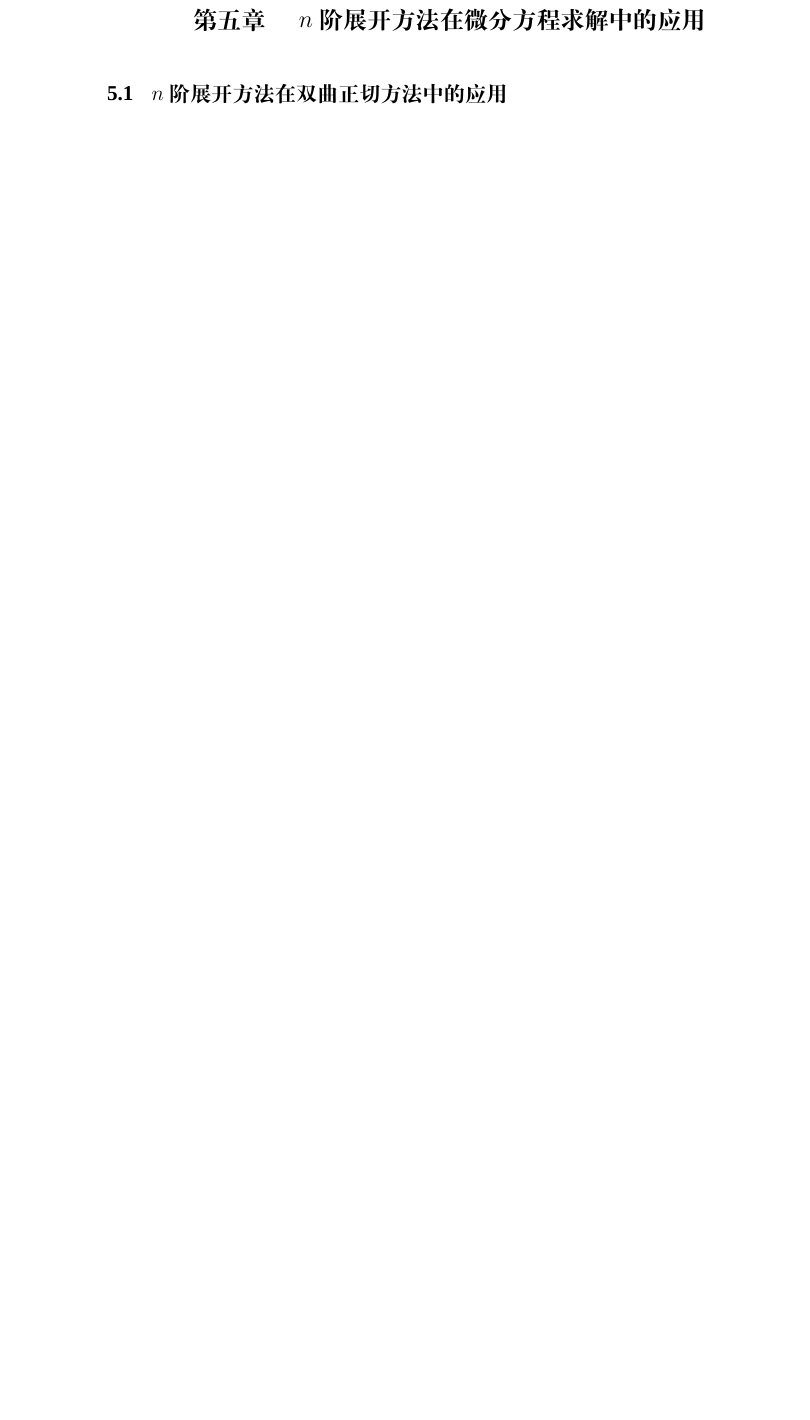
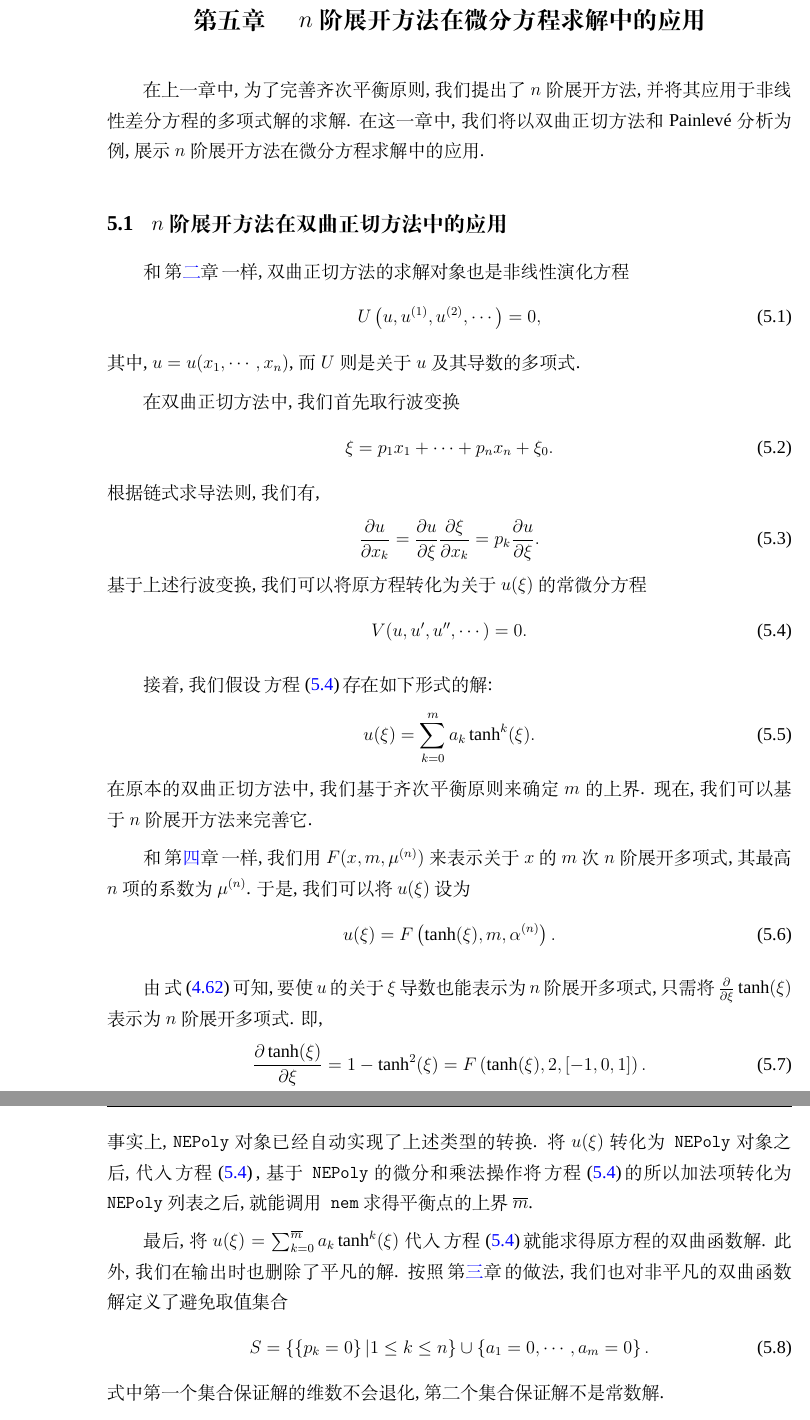
Before and after one commit to yu961549745/ECNU_Paper, a LaTeX thesis (paper/paper.tex, which reads paper/chapter/ch05.tex): part of page 67 of 101 before the commit and two parts of pages 67 and 68 of 101 after it, the two joined at a grey line, cut so that both start at the same text, the shorter picture padded with empty space. Compiled offline with XeLaTeX; a missing font is replaced by an installed copy or a similar font.

Commit message:
准备NCTM的例子

```diff
--- a/paper/chapter/ch05.tex
+++ b/paper/chapter/ch05.tex
@@ -1,2 +1,47 @@
 \chapter{$n$阶展开方法在微分方程求解中的应用}\label{ch05}
+在上一章中, 为了完善齐次平衡原则, 我们提出了$n$阶展开方法, 并将其应用于非线性差分方程的多项式解的求解. 在这一章中, 我们将以双曲正切方法和\Painleve{}分析为例, 展示$n$阶展开方法在微分方程求解中的应用.
+
 \section{$n$阶展开方法在双曲正切方法中的应用}
+和\refchp{ch02}一样, 双曲正切方法的求解对象也是非线性演化方程
+\begin{equation}
+    U\sbrace{u,u\up{1},u\up{2},\cdots}=0,
+\end{equation}
+其中, $u=u(x_1,\cdots,x_n)$, 而$U$则是关于$u$及其导数的多项式.
+
+在双曲正切方法中, 我们首先取行波变换
+\begin{equation}
+    \xi = p_1 x_1 +\cdots + p_n x_n + \xi_0.
+\end{equation}
+根据链式求导法则, 我们有,
+\begin{equation}
+    \DIFF{u}{x_k}=\DIFF{u}{\xi}\DIFF{\xi}{x_k}=p_k\DIFF{u}{\xi}.
+\end{equation}
+基于上述行波变换, 我们可以将原方程转化为关于$u(\xi)$的常微分方程
+\begin{equation}
+    V(u,u',u'',\cdots)=0. \label{odeq}
+\end{equation}
+
+接着, 我们假设\refeqnn{odeq}存在如下形式的解:
+\begin{equation}
+    u(\xi)=\sum_{k=0}^m{a_k \tanh^k(\xi)}.
+\end{equation}
+在原本的双曲正切方法中, 我们基于齐次平衡原则来确定$m$的上界. 现在, 我们可以基于$n$阶展开方法来完善它.
+
+和\refchp{ch04}一样, 我们用$F(x,m,\mu\up{n})$来表示关于$x$的$m$次$n$阶展开多项式, 其最高$n$项的系数为$\mu\up{n}$. 于是, 我们可以将$u(\xi)$设为
+\begin{equation}
+    u(\xi)=F\sbrace{\tanh(\xi),m,\alpha\up{n}}.
+\end{equation}
+
+由\refeqn{NEM-diff}可知, 要使$u$的关于$\xi$导数也能表示为$n$阶展开多项式, 只需将$\DIF{\xi}\tanh(\xi)$表示为$n$阶展开多项式. 即,
+\begin{equation}
+    \DIFF{\tanh(\xi)}{\xi}=1-\tanh^2(\xi)=F\sbrace{\tanh(\xi),2,[-1,0,1]}.
+\end{equation}
+事实上, \cd{NEPoly}对象已经自动实现了上述类型的转换. 将$u(\xi)$转化为\cd{NEPoly}对象之后, 代入\refeqnn{odeq}, 基于\cd{NEPoly}的微分和乘法操作将\refeqnn{odeq}的所以加法项转化为\cd{NEPoly}列表之后, 就能调用\cd{nem}求得平衡点的上界$\overline{m}$.
+
+最后, 将$u(\xi)=\sum_{k=0}^{\overline{m}}{a_k \tanh^k(\xi)}$代入\refeqnn{odeq}就能求得原方程的双曲函数解.  此外, 我们在输出时也删除了平凡的解. 按照\refchp{ch03}的做法, 我们也对非平凡的双曲函数解定义了避免取值集合
+\begin{equation}
+    S=\bbrace{\bbrace{p_k=0}|1\le k \le n} \cup \bbrace{a_1=0,\cdots,a_m=0}.
+\end{equation}
+式中第一个集合保证解的维数不会退化, 第二个集合保证解不是常数解.
+
+基于上述过程, 我们实现了\cd{NCTM}软件包. \cd{NCTM}的核心接口为 \todo{接口重新实现以下, 挑选几个典型的例子}
```
Also changed, not shown: paper/chapter/ch05.tex (6 more changed lines), 1 other file.
